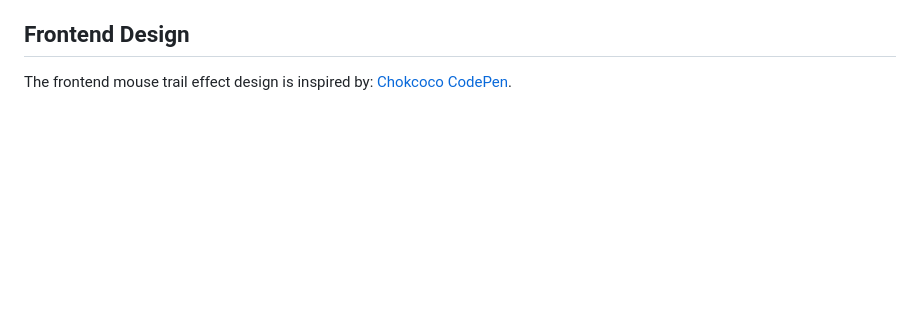
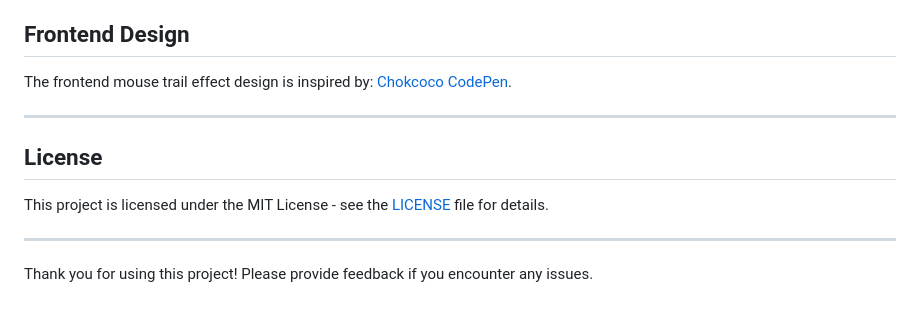
Before and after one commit to ManiaAmaeOvo/vit_dogs_classifier, a Markdown page: README.md, the part around the change. Rendered like a GitHub page; blank space fills up the shorter version.

Commit message:
Update README.md
修改了README

```diff
--- a/README.md
+++ b/README.md
@@ -117,3 +117,14 @@ Parameter reference: [Training Parameters](https://huggingface.co/amaye15/google
 ## Frontend Design
 
 The frontend mouse trail effect design is inspired by: [Chokcoco CodePen](https://codepen.io/Chokcoco/pen/XgvjQM).
+
+
+---
+
+## License
+
+This project is licensed under the MIT License - see the [LICENSE](LICENSE) file for details.
+
+---
+
+Thank you for using this project! Please provide feedback if you encounter any issues.
```
